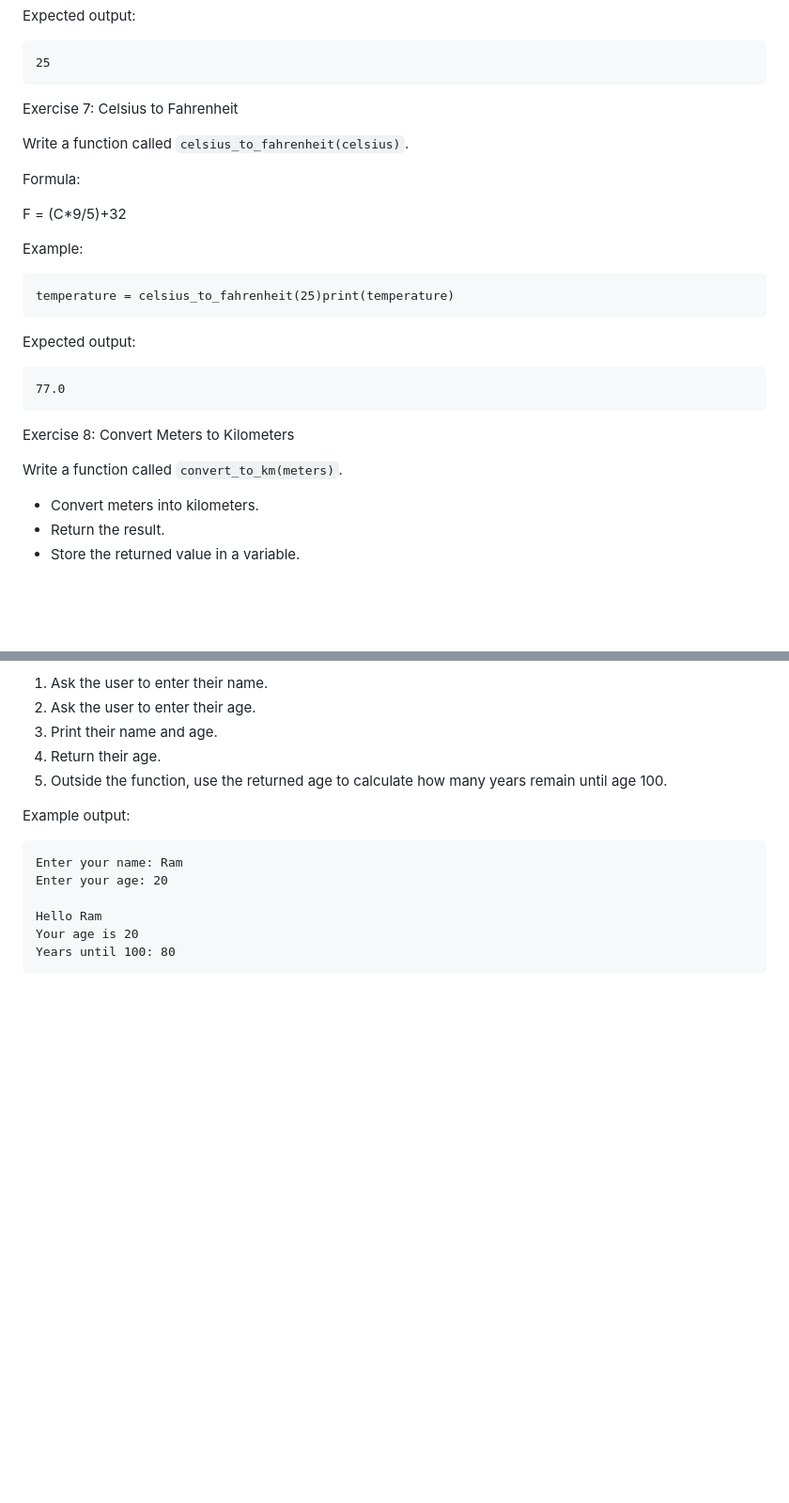
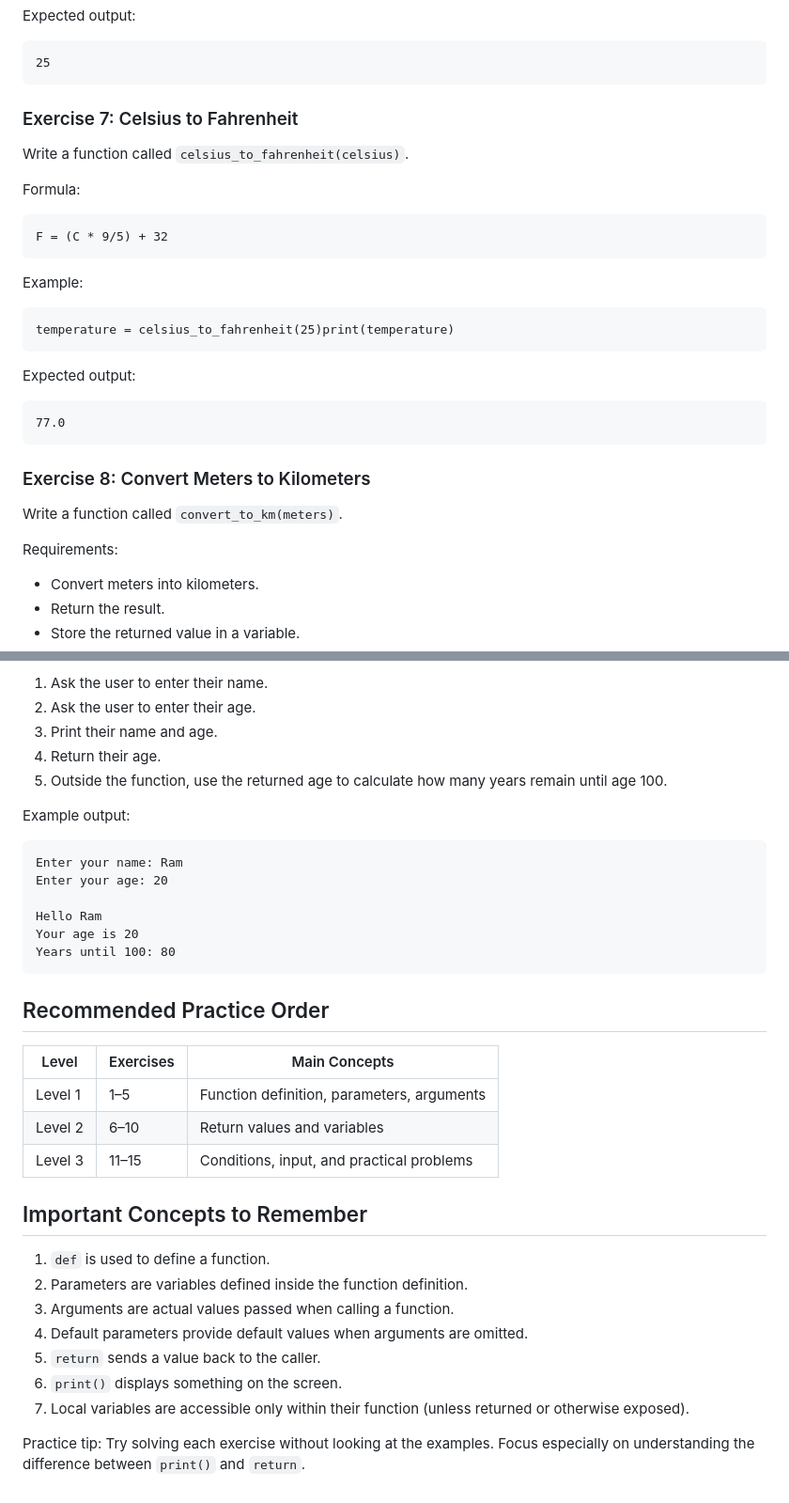
Before and after one commit to prakashtaz0091/classes, a Markdown page: python/exercises/exercise-7-function.md, 2 parts joined by grey strips. Shown at 94% size. Drawn GitHub-style; blank space fills up the shorter version.

````diff
--- a/python/exercises/exercise-7-function.md
+++ b/python/exercises/exercise-7-function.md
@@ -97,14 +103,15 @@ Expected output:
 25
 ```
 
-Exercise 7: Celsius to Fahrenheit
+### Exercise 7: Celsius to Fahrenheit
 
 Write a function called `celsius_to_fahrenheit(celsius)`.
 
 Formula:
 
-
-F = (C*9/5)+32
+```
+F = (C * 9/5) + 32
+```
 
 Example:
 
@@ -118,9 +125,11 @@ Expected output:
 77.0
 ```
 
-Exercise 8: Convert Meters to Kilometers
+### Exercise 8: Convert Meters to Kilometers
 
 Write a function called `convert_to_km(meters)`.
+
+Requirements:
 
 - Convert meters into kilometers.
 - Return the result.
@@ -280,3 +299,23 @@ Hello Ram
 Your age is 20
 Years until 100: 80
 ```
+
+## Recommended Practice Order
+
+| Level   | Exercises | Main Concepts                              |
+| ------- | --------- | ------------------------------------------ |
+| Level 1 | 1–5       | Function definition, parameters, arguments |
+| Level 2 | 6–10      | Return values and variables                |
+| Level 3 | 11–15     | Conditions, input, and practical problems  |
+
+## Important Concepts to Remember
+
+1. `def` is used to define a function.
+2. Parameters are variables defined inside the function definition.
+3. Arguments are actual values passed when calling a function.
+4. Default parameters provide default values when arguments are omitted.
+5. `return` sends a value back to the caller.
+6. `print()` displays something on the screen.
+7. Local variables are accessible only within their function (unless returned or otherwise exposed).
+
+Practice tip: Try solving each exercise without looking at the examples. Focus especially on understanding the difference between `print()` and `return`.
````
Also changed, not shown: other parts of python/exercises/exercise-7-function.md (+33 -17 lines).
